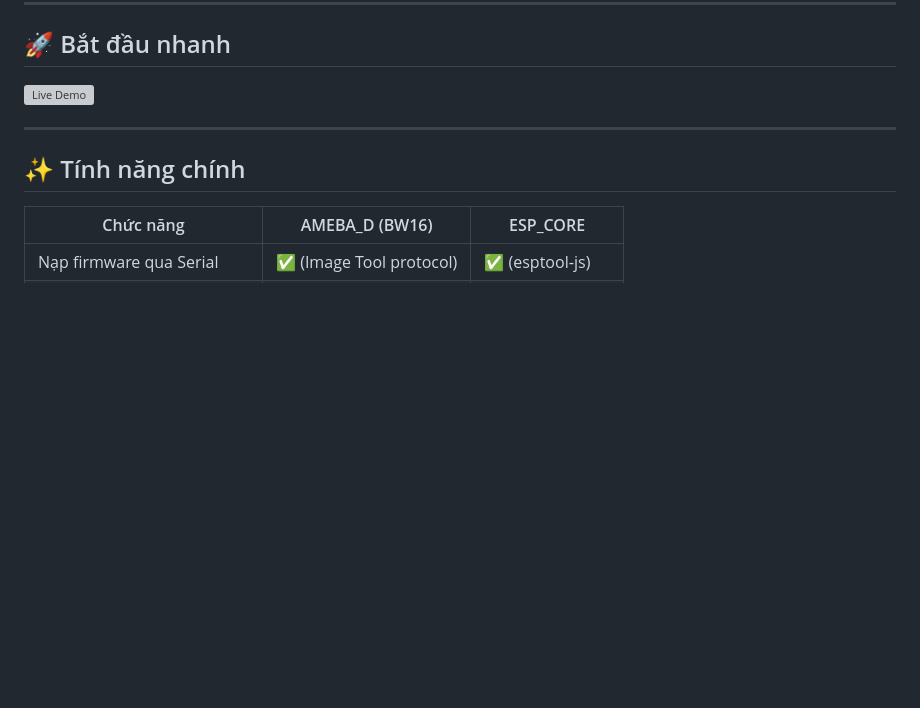
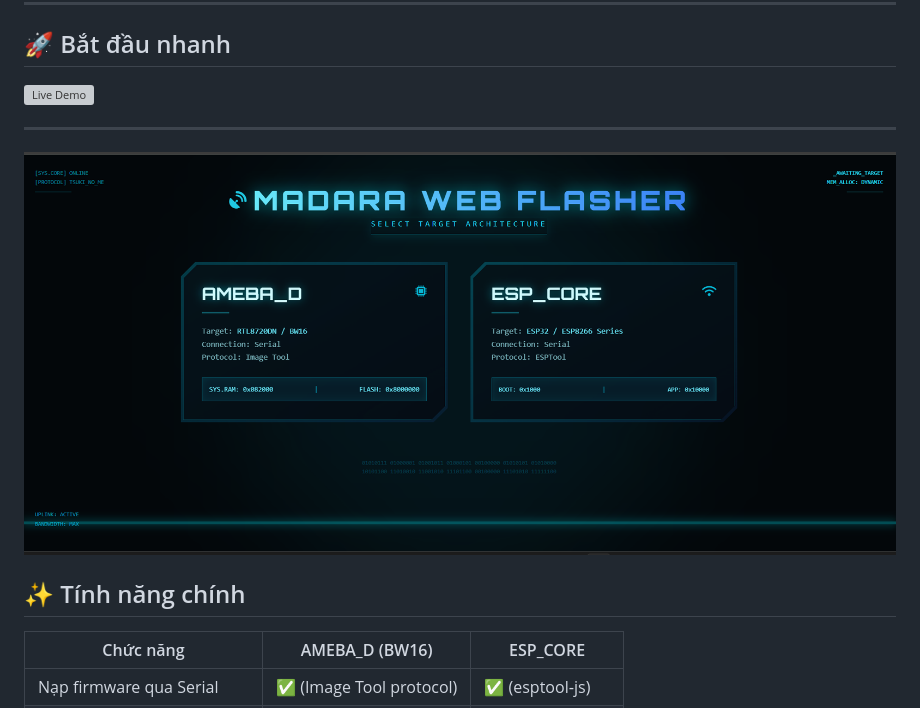
Before and after one commit to uchiha-madara-02/flash-bw16-, a Markdown page: README.md, the part around the change. Rendered like a GitHub page; blank space fills up the shorter version; grey boxes are pictures that could not be loaded.

```diff
--- a/README.md
+++ b/README.md
@@ -10,6 +10,8 @@ Không cần cài đặt bất kỳ phần mềm nào – chỉ cần trình duy
 [![Live Demo](https://img.shields.io/badge/🚀_Live_Demo-uchiha--madara--02.github.io%2Fflash--bw16---0a0a0c?style=for-the-badge&logo=github&logoColor=white)](https://uchiha-madara-02.github.io/flash-bw16-/)
 
 ---
+
+![Madara](anh/menu.png)
 
 ## ✨ Tính năng chính
 
```
